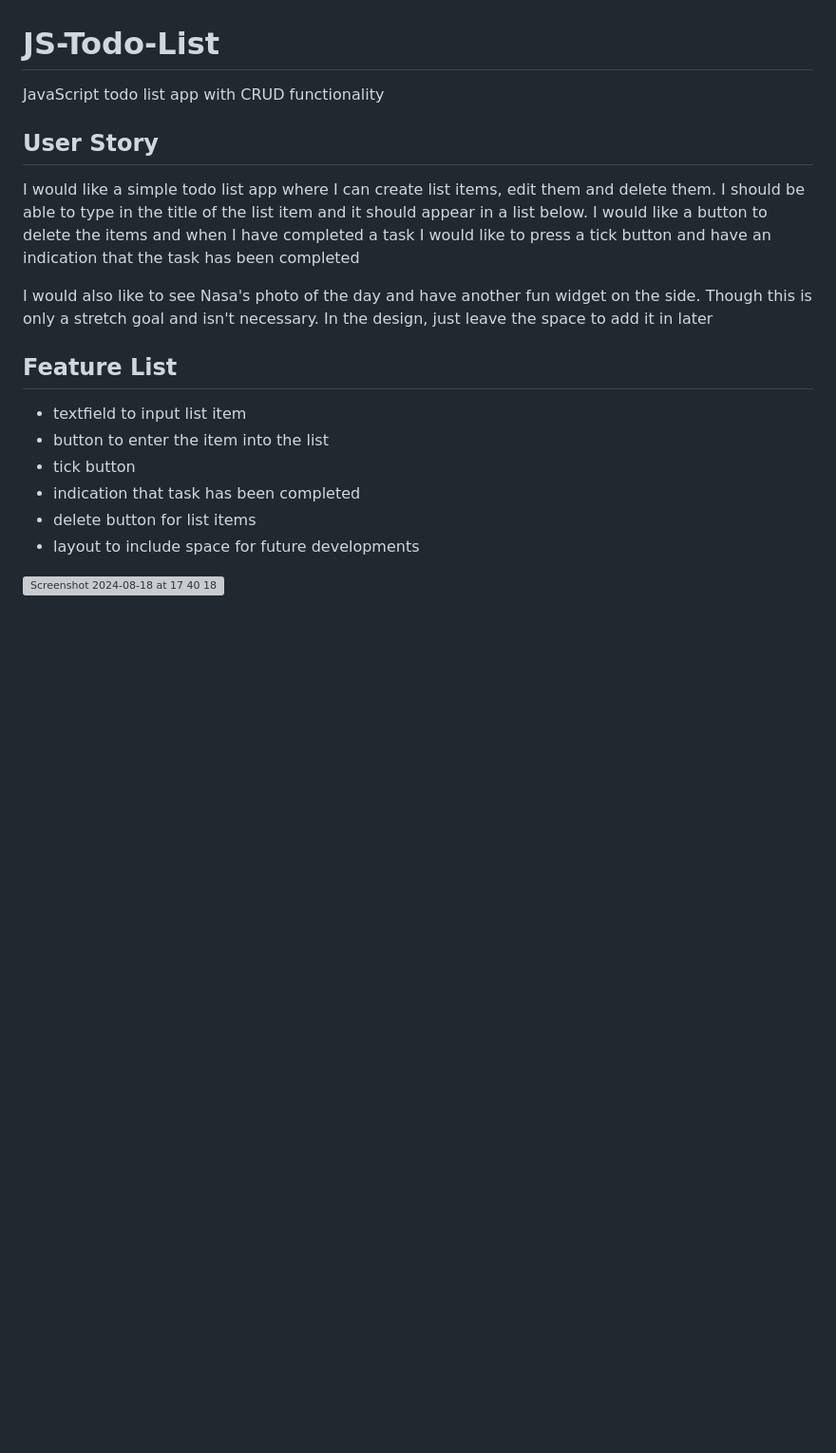
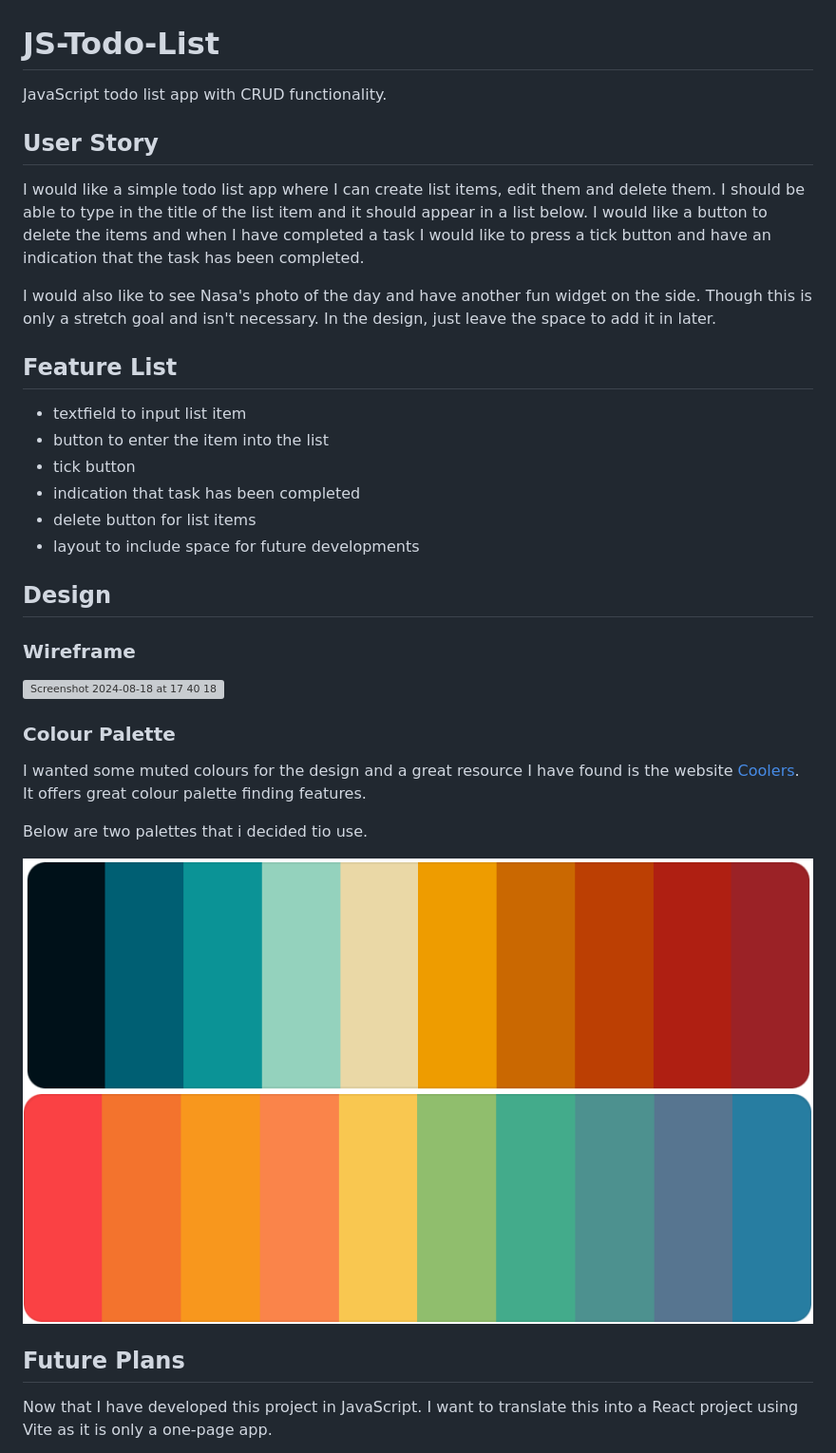
Before and after one commit to OrbicCode/Dew-It, a Markdown page: README.md, the part around the change. Shown: that part at 95% size. Rendered like a GitHub page; pictures changed too: ReadMe Images/Palette-1.png (added), ReadMe Images/Palette-2.png (added); blank space fills up the shorter version; grey boxes are pictures that could not be loaded.

```diff
--- a/README.md
+++ b/README.md
@@ -1,11 +1,11 @@
 # JS-Todo-List
-JavaScript todo list app with CRUD functionality
+JavaScript todo list app with CRUD functionality.
 
 ## User Story
 
-  I would like a simple todo list app where I can create list items, edit them and delete them. I should be able to type in the title of the list item and it should appear in a list below. I would like a button to delete the items and when I have completed a task I would like to press a tick button and have an indication that the task has been completed
+I would like a simple todo list app where I can create list items, edit them and delete them. I should be able to type in the title of the list item and it should appear in a list below. I would like a button to delete the items and when I have completed a task I would like to press a tick button and have an indication that the task has been completed.
 
-I would also like to see Nasa's photo of the day and have another fun widget on the side. Though this is only a stretch goal and isn't necessary. In the design, just leave the space to add it in later
+I would also like to see Nasa's photo of the day and have another fun widget on the side. Though this is only a stretch goal and isn't necessary. In the design, just leave the space to add it in later.
 
 ## Feature List
 
@@ -16,4 +16,20 @@ I would also like to see Nasa's photo of the day and have another fun widget on
 - delete button for list items
 - layout to include space for future developments
 
+## Design
+
+### Wireframe
 <img width="733" alt="Screenshot 2024-08-18 at 17 40 18" src="https://github.com/user-attachments/assets/c598e508-d65c-428c-bbf6-4c65ce7cb7a9">
+
+### Colour Palette
+
+I wanted some muted colours for the design and a great resource I have found is the website [Coolers](https://coolors.co/). It offers great colour palette finding features.
+
+Below are two palettes that i decided tio use.
+
+![Palette-1](/ReadMe%20Images/Palette-1.png)
+![Palette-2](/ReadMe%20Images/Palette-2.png)
+
+## Future Plans
+
+Now that I have developed this project in JavaScript. I want to translate this into a React project using Vite as it is only a one-page app.
```
Also changed, not shown: plan.md (+1 -1 lines), 1 other file.
